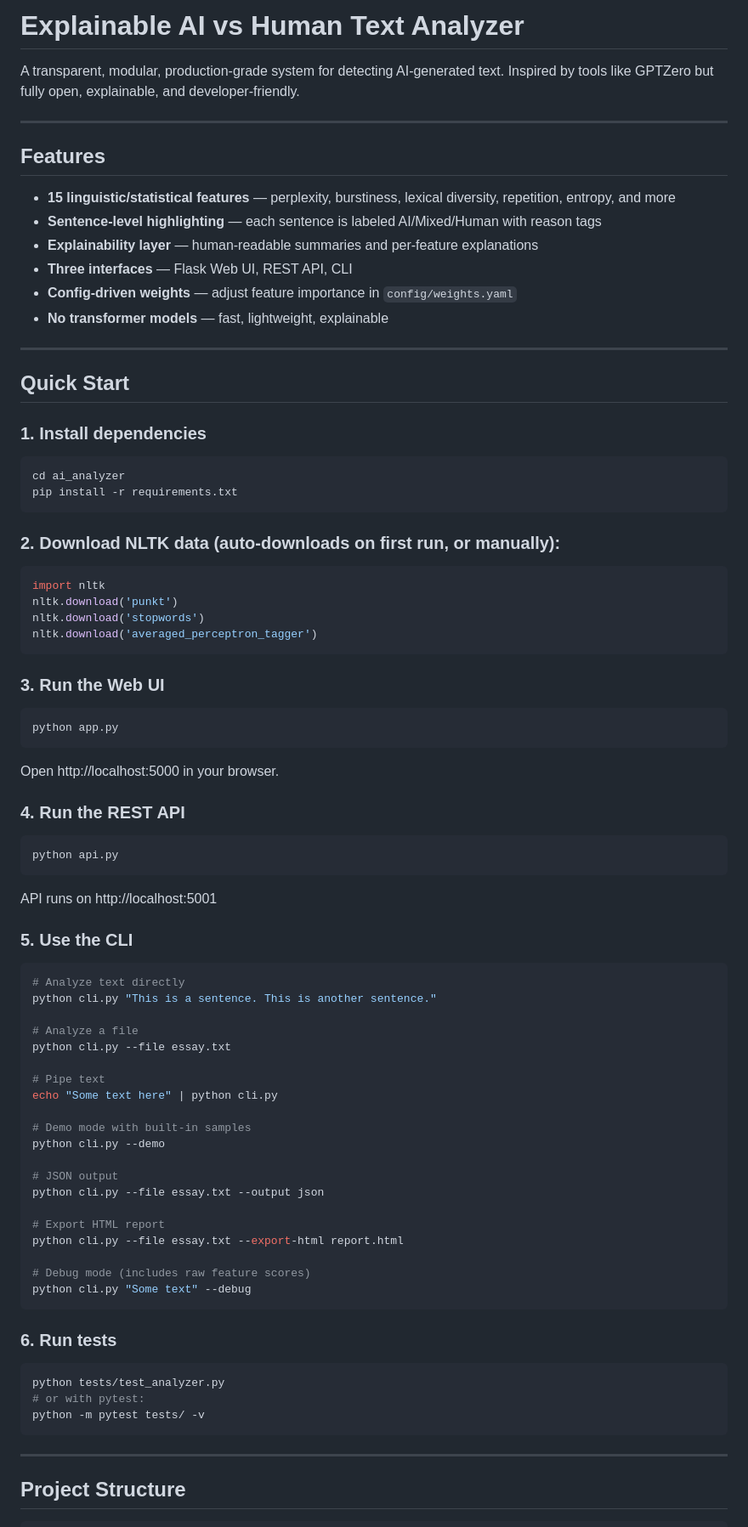
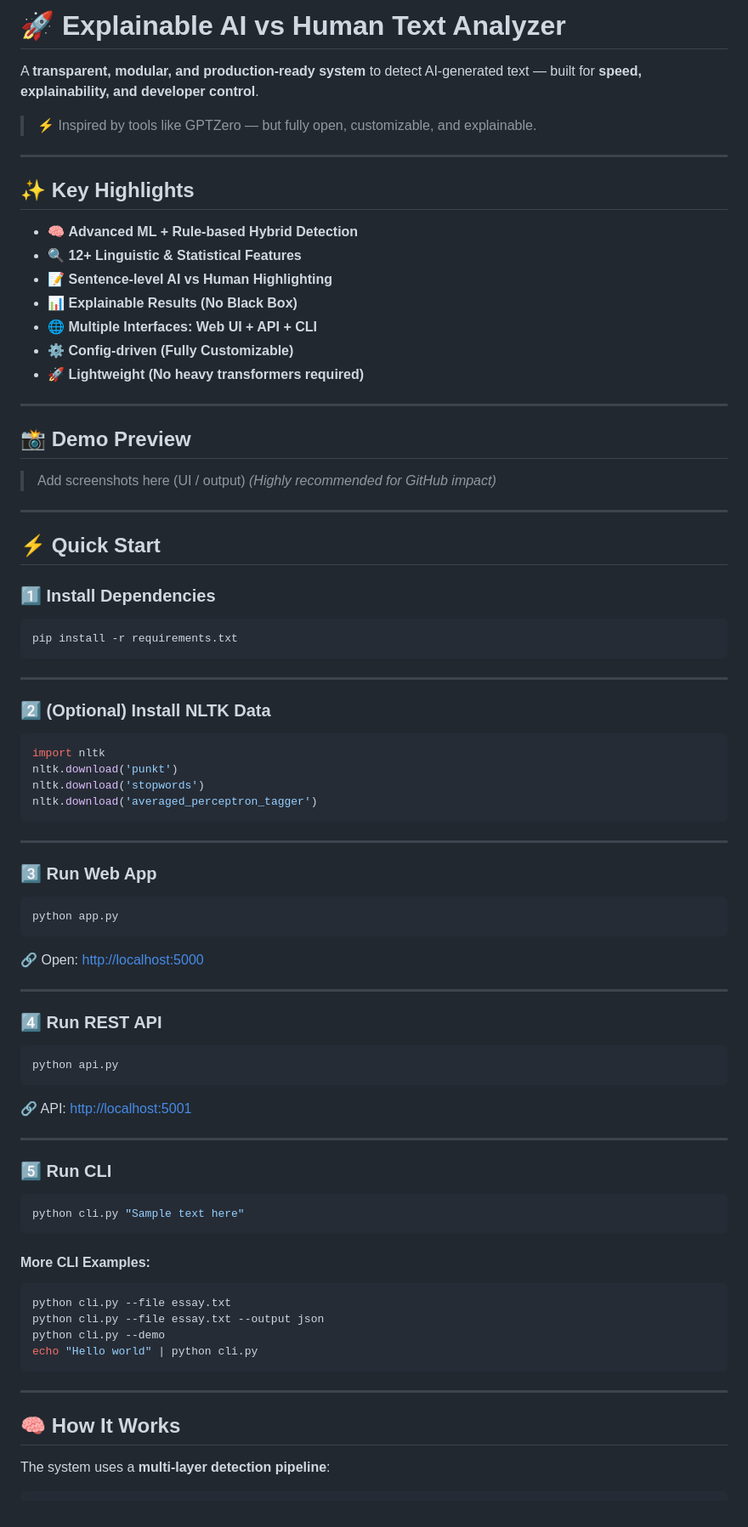
Before and after one commit to ravirajbabasomane202/NewAIHumanizer, a Markdown page: README.md, the part around one of its changes. Shown at 85% size. Drawn GitHub-style.

````diff
--- a/README.md
+++ b/README.md
@@ -1,30 +1,41 @@
-# Explainable AI vs Human Text Analyzer
+# 🚀 Explainable AI vs Human Text Analyzer
 
-A transparent, modular, production-grade system for detecting AI-generated text. Inspired by tools like GPTZero but fully open, explainable, and developer-friendly.
+A **transparent, modular, and production-ready system** to detect AI-generated text — built for **speed, explainability, and developer control**.
+
+> ⚡ Inspired by tools like GPTZero — but fully open, customizable, and explainable.
 
 ---
 
-## Features
+## ✨ Key Highlights
 
-- **15 linguistic/statistical features** — perplexity, burstiness, lexical diversity, repetition, entropy, and more
-- **Sentence-level highlighting** — each sentence is labeled AI/Mixed/Human with reason tags
-- **Explainability layer** — human-readable summaries and per-feature explanations
-- **Three interfaces** — Flask Web UI, REST API, CLI
-- **Config-driven weights** — adjust feature importance in `config/weights.yaml`
-- **No transformer models** — fast, lightweight, explainable
+* 🧠 **Advanced ML + Rule-based Hybrid Detection**
+* 🔍 **12+ Linguistic & Statistical Features**
+* 📝 **Sentence-level AI vs Human Highlighting**
+* 📊 **Explainable Results (No Black Box)**
+* 🌐 **Multiple Interfaces: Web UI + API + CLI**
+* ⚙️ **Config-driven (Fully Customizable)**
+* 🚀 **Lightweight (No heavy transformers required)**
 
 ---
 
-## Quick Start
+## 📸 Demo Preview
 
-### 1. Install dependencies
+> Add screenshots here (UI / output)
+> *(Highly recommended for GitHub impact)*
+
+---
+
+## ⚡ Quick Start
+
+### 1️⃣ Install Dependencies
 
 ```bash
-cd ai_analyzer
 pip install -r requirements.txt
 ```
 
-### 2. Download NLTK data (auto-downloads on first run, or manually):
+---
+
+### 2️⃣ (Optional) Install NLTK Data
 
 ```python
 import nltk
@@ -33,57 +44,47 @@ nltk.download('stopwords')
 nltk.download('averaged_perceptron_tagger')
 ```
 
-### 3. Run the Web UI
+---
+
+### 3️⃣ Run Web App
 
 ```bash
 python app.py
 ```
 
-Open http://localhost:5000 in your browser.
+🔗 Open: [http://localhost:5000](http://localhost:5000)
 
-### 4. Run the REST API
+---
+
+### 4️⃣ Run REST API
 
 ```bash
 python api.py
 ```
 
-API runs on http://localhost:5001
+🔗 API: [http://localhost:5001](http://localhost:5001)
 
-### 5. Use the CLI
+---
+
+### 5️⃣ Run CLI
 
 ```bash
-# Analyze text directly
-python cli.py "This is a sentence. This is another sentence."
-
-# Analyze a file
-python cli.py --file essay.txt
-
-# Pipe text
-echo "Some text here" | python cli.py
-
-# Demo mode with built-in samples
-python cli.py --demo
-
-# JSON output
-python cli.py --file essay.txt --output json
-
-# Export HTML report
-python cli.py --file essay.txt --export-html report.html
-
-# Debug mode (includes raw feature scores)
-python cli.py "Some text" --debug
+python cli.py "Sample text here"
 ```
 
-### 6. Run tests
+#### More CLI Examples:
 
 ```bash
-python tests/test_analyzer.py
-# or with pytest:
-python -m pytest tests/ -v
+python cli.py --file essay.txt
+python cli.py --file essay.txt --output json
+python cli.py --demo
+echo "Hello world" | python cli.py
 ```
 
 ---
 
-## Project Structure
+## 🧠 How It Works
+
+The system uses a **multi-layer detection pipeline**:
 
 ```
````
Also changed, not shown: other parts of README.md (+145 -140 lines).
